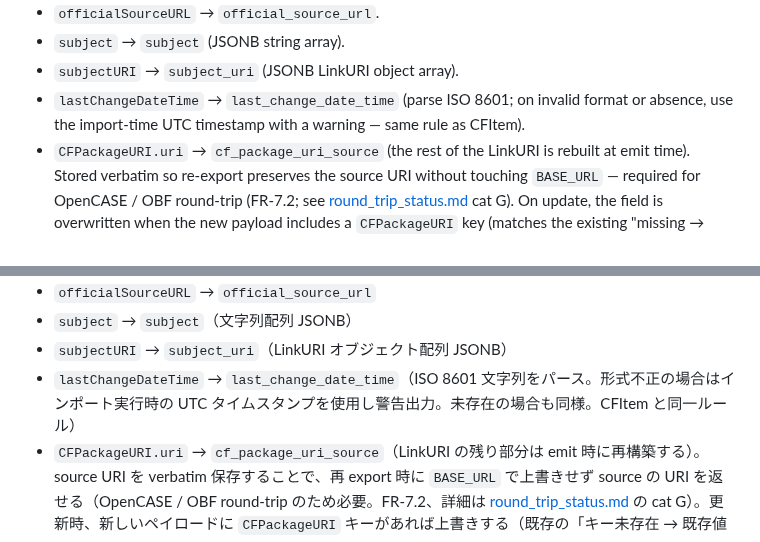
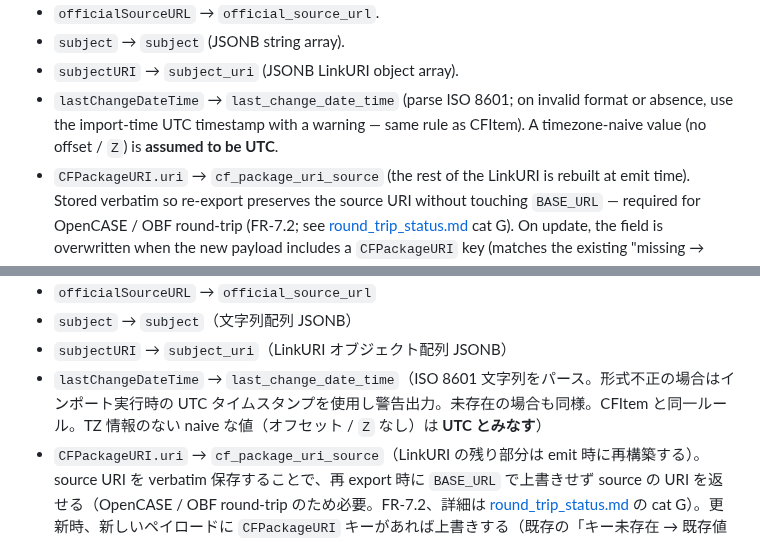
Before and after one commit to infosign/compeito, a Markdown page: docs/spec/import-logic.md, 2 parts joined by grey strips. GitHub-like rendering.

```diff
--- a/docs/spec/import-logic.md
+++ b/docs/spec/import-logic.md
@@ -302,7 +302,7 @@ Mapping from the external CFPackage's CFDocument object to DB columns:
 - `officialSourceURL` → `official_source_url`.
 - `subject` → `subject` (JSONB string array).
 - `subjectURI` → `subject_uri` (JSONB LinkURI object array).
-- `lastChangeDateTime` → `last_change_date_time` (parse ISO 8601; on invalid format or absence, use the import-time UTC timestamp with a warning — same rule as CFItem).
+- `lastChangeDateTime` → `last_change_date_time` (parse ISO 8601; on invalid format or absence, use the import-time UTC timestamp with a warning — same rule as CFItem). A timezone-naive value (no offset / `Z`) is **assumed to be UTC**.
 - `CFPackageURI.uri` → `cf_package_uri_source` (the rest of the LinkURI is rebuilt at emit time). Stored verbatim so re-export preserves the source URI without touching `BASE_URL` — required for OpenCASE / OBF round-trip (FR-7.2; see [round_trip_status.md](../dev/round_trip_status.md) cat G). On update, the field is overwritten when the new payload includes a `CFPackageURI` key (matches the existing "missing → keep existing" semantics).
 - `notes` → `notes`; `extensions` → `extensions` (both persisted on create and update; absent → keep existing). Container-level `CFPackage.extensions` → `package_extensions` and `CFDefinitions.extensions` → `definitions_extensions` on the CFDocument row.
 
@@ -873,7 +873,7 @@ CSVインポートと同様に、既存ドキュメント更新時は Step 3 で
 - `officialSourceURL` → `official_source_url`
 - `subject` → `subject`（文字列配列 JSONB）
 - `subjectURI` → `subject_uri`（LinkURI オブジェクト配列 JSONB）
-- `lastChangeDateTime` → `last_change_date_time`（ISO 8601 文字列をパース。形式不正の場合はインポート実行時の UTC タイムスタンプを使用し警告出力。未存在の場合も同様。CFItem と同一ルール）
+- `lastChangeDateTime` → `last_change_date_time`（ISO 8601 文字列をパース。形式不正の場合はインポート実行時の UTC タイムスタンプを使用し警告出力。未存在の場合も同様。CFItem と同一ルール。TZ 情報のない naive な値（オフセット / `Z` なし）は **UTC とみなす**）
 - `CFPackageURI.uri` → `cf_package_uri_source`（LinkURI の残り部分は emit 時に再構築する）。source URI を verbatim 保存することで、再 export 時に `BASE_URL` で上書きせず source の URI を返せる（OpenCASE / OBF round-trip のため必要。FR-7.2、詳細は [round_trip_status.md](../dev/round_trip_status.md) の cat G）。更新時、新しいペイロードに `CFPackageURI` キーがあれば上書きする（既存の「キー未存在 → 既存値を保持」のセマンティクスに沿う）
 - `notes` → `notes`、`extensions` → `extensions`（新規・更新の両方で保存。未存在 → 既存値を保持）。コンテナレベルの `CFPackage.extensions` → `package_extensions`、`CFDefinitions.extensions` → `definitions_extensions` を CFDocument 行に保存する
 
```
Also changed, not shown: docs/dev/case-v1p1-conformance-backlog.md (+5 -1 lines).
